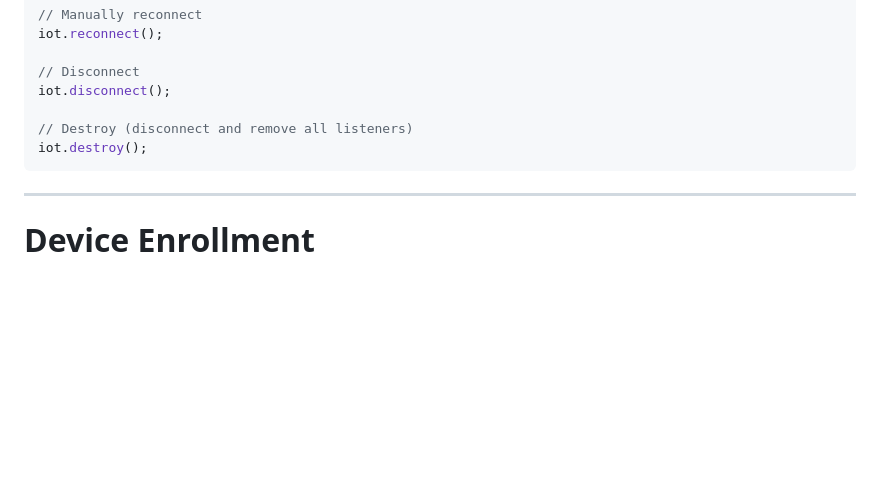
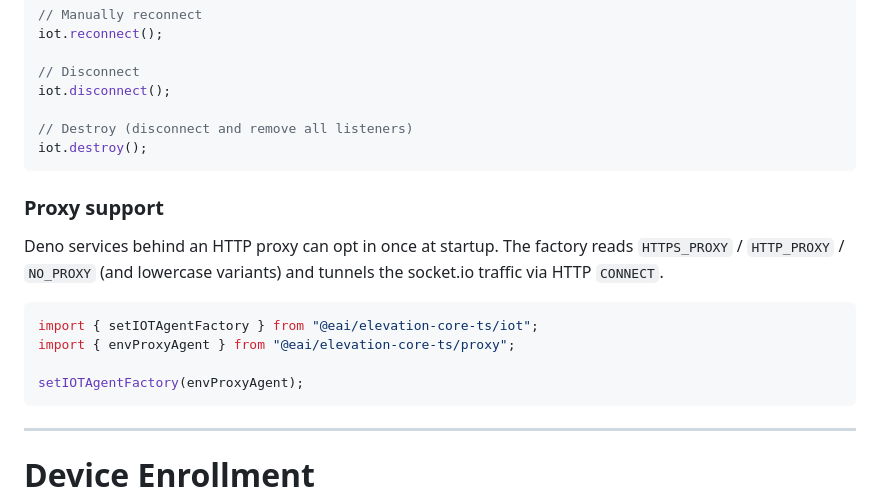
Before and after one commit to elevationai/elevation-core-ts, a Markdown page: README.md, the part around the change. GitHub-like rendering; blank space fills up the shorter version.

Commit message:
Document IOT proxy support

````diff
--- a/README.md
+++ b/README.md
@@ -749,6 +749,17 @@ iot.disconnect();
 iot.destroy();
 ```
 
+### Proxy support
+
+Deno services behind an HTTP proxy can opt in once at startup. The factory reads `HTTPS_PROXY` / `HTTP_PROXY` / `NO_PROXY` (and lowercase variants) and tunnels the socket.io traffic via HTTP `CONNECT`.
+
+```typescript
+import { setIOTAgentFactory } from "@eai/elevation-core-ts/iot";
+import { envProxyAgent } from "@eai/elevation-core-ts/proxy";
+
+setIOTAgentFactory(envProxyAgent);
+```
+
 ---
 
 # Device Enrollment
````
